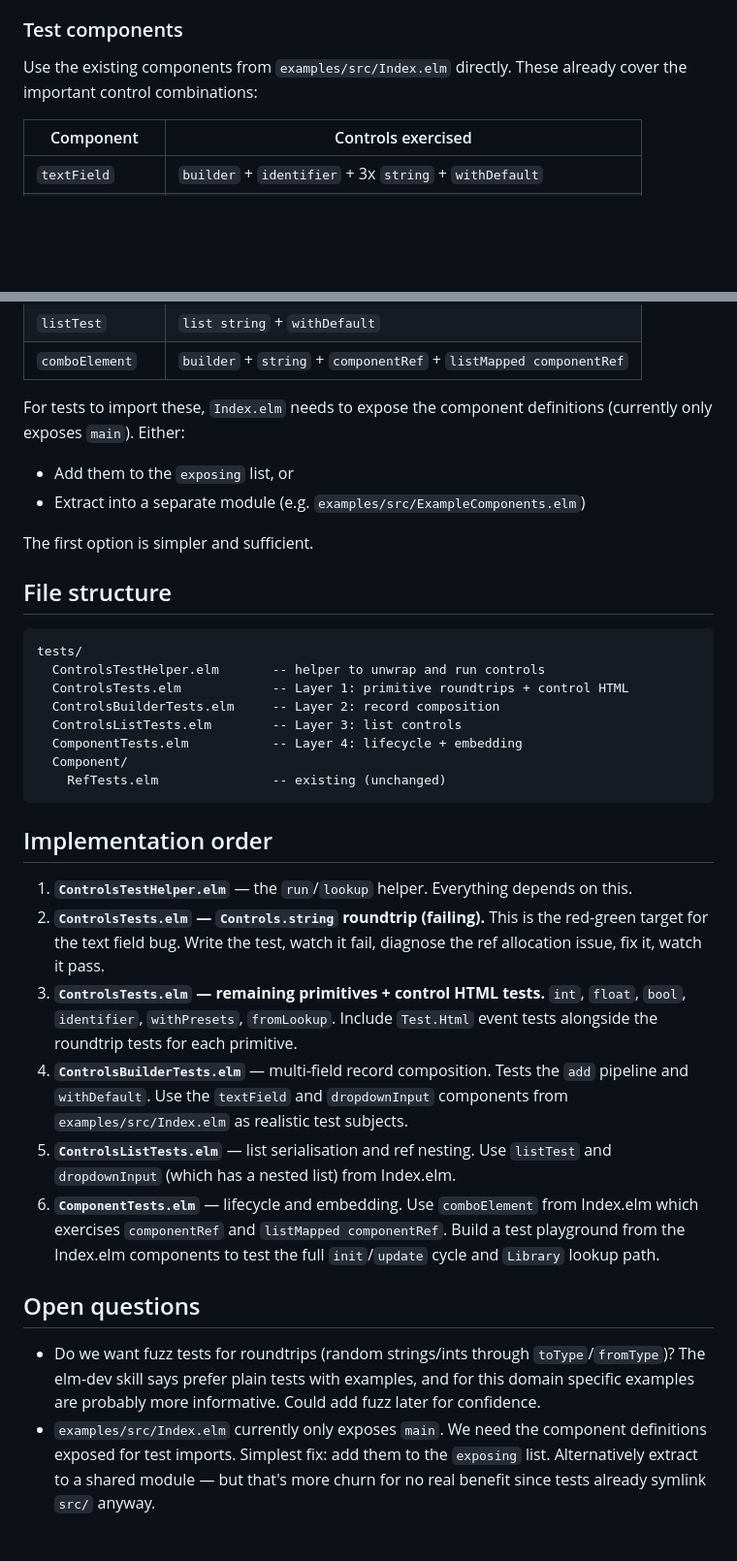
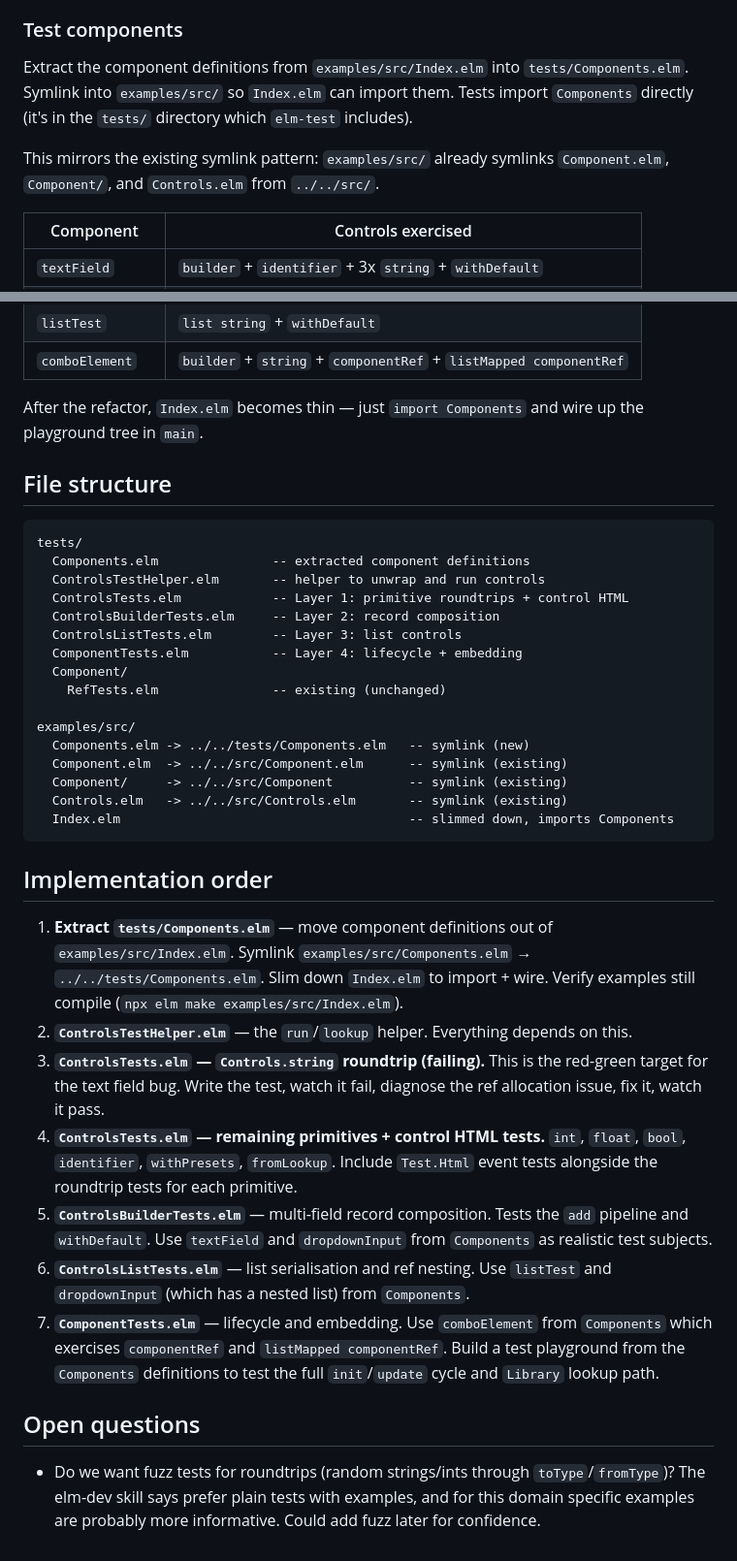
Before and after one commit to indicatrix/component-playground, a Markdown page: .plans/260403-1954-test-harness.md, 2 parts joined by grey strips. Shown at 97% size. Drawn GitHub-style; blank space fills up the shorter version.

Commit message:
Update test plan: extract components to tests/, symlink into examples/
Components move from examples/src/Index.elm to tests/Components.elm,
symlinked back into examples/src/ — same pattern as the existing src/
symlinks. Tests and examples share one source of truth.

Co-Authored-By: Claude Opus 4.6 (1M context) <noreply@anthropic.com>

````diff
--- a/.plans/260403-1954-test-harness.md
+++ b/.plans/260403-1954-test-harness.md
@@ -208,8 +208,13 @@ Test the full init → update → view cycle through `Component.Application`.
 
 ### Test components
 
-Use the existing components from `examples/src/Index.elm` directly. These
-already cover the important control combinations:
+Extract the component definitions from `examples/src/Index.elm` into
+`tests/Components.elm`. Symlink into `examples/src/` so `Index.elm` can
+import them. Tests import `Components` directly (it's in the `tests/`
+directory which `elm-test` includes).
+
+This mirrors the existing symlink pattern: `examples/src/` already symlinks
+`Component.elm`, `Component/`, and `Controls.elm` from `../../src/`.
 
 | Component         | Controls exercised                                       |
 |-------------------|----------------------------------------------------------|
@@ -221,17 +226,14 @@ already cover the important control combinations:
 | `listTest`        | `list string` + `withDefault`                            |
 | `comboElement`    | `builder` + `string` + `componentRef` + `listMapped componentRef` |
 
-For tests to import these, `Index.elm` needs to expose the component
-definitions (currently only exposes `main`). Either:
-- Add them to the `exposing` list, or
-- Extract into a separate module (e.g. `examples/src/ExampleComponents.elm`)
-
-The first option is simpler and sufficient.
+After the refactor, `Index.elm` becomes thin — just `import Components` and
+wire up the playground tree in `main`.
 
 ## File structure
 
 ```
 tests/
+  Components.elm               -- extracted component definitions
   ControlsTestHelper.elm       -- helper to unwrap and run controls
   ControlsTests.elm            -- Layer 1: primitive roundtrips + control HTML
   ControlsBuilderTests.elm     -- Layer 2: record composition
@@ -239,26 +241,37 @@ tests/
   ComponentTests.elm           -- Layer 4: lifecycle + embedding
   Component/
     RefTests.elm               -- existing (unchanged)
+
+examples/src/
+  Components.elm -> ../../tests/Components.elm   -- symlink (new)
+  Component.elm  -> ../../src/Component.elm      -- symlink (existing)
+  Component/     -> ../../src/Component          -- symlink (existing)
+  Controls.elm   -> ../../src/Controls.elm       -- symlink (existing)
+  Index.elm                                      -- slimmed down, imports Components
 ```
 
 ## Implementation order
 
-1. **`ControlsTestHelper.elm`** — the `run`/`lookup` helper. Everything depends
+1. **Extract `tests/Components.elm`** — move component definitions out of
+   `examples/src/Index.elm`. Symlink `examples/src/Components.elm` →
+   `../../tests/Components.elm`. Slim down `Index.elm` to import + wire.
+   Verify examples still compile (`npx elm make examples/src/Index.elm`).
+2. **`ControlsTestHelper.elm`** — the `run`/`lookup` helper. Everything depends
    on this.
-2. **`ControlsTests.elm` — `Controls.string` roundtrip (failing).** This is
+3. **`ControlsTests.elm` — `Controls.string` roundtrip (failing).** This is
    the red-green target for the text field bug. Write the test, watch it fail,
    diagnose the ref allocation issue, fix it, watch it pass.
-3. **`ControlsTests.elm` — remaining primitives + control HTML tests.** `int`,
+4. **`ControlsTests.elm` — remaining primitives + control HTML tests.** `int`,
    `float`, `bool`, `identifier`, `withPresets`, `fromLookup`. Include
    `Test.Html` event tests alongside the roundtrip tests for each primitive.
-4. **`ControlsBuilderTests.elm`** — multi-field record composition. Tests the
-   `add` pipeline and `withDefault`. Use the `textField` and `dropdownInput`
-   components from `examples/src/Index.elm` as realistic test subjects.
-5. **`ControlsListTests.elm`** — list serialisation and ref nesting. Use
-   `listTest` and `dropdownInput` (which has a nested list) from Index.elm.
-6. **`ComponentTests.elm`** — lifecycle and embedding. Use `comboElement` from
-   Index.elm which exercises `componentRef` and `listMapped componentRef`.
-   Build a test playground from the Index.elm components to test the full
+5. **`ControlsBuilderTests.elm`** — multi-field record composition. Tests the
+   `add` pipeline and `withDefault`. Use `textField` and `dropdownInput` from
+   `Components` as realistic test subjects.
+6. **`ControlsListTests.elm`** — list serialisation and ref nesting. Use
+   `listTest` and `dropdownInput` (which has a nested list) from `Components`.
+7. **`ComponentTests.elm`** — lifecycle and embedding. Use `comboElement` from
+   `Components` which exercises `componentRef` and `listMapped componentRef`.
+   Build a test playground from the `Components` definitions to test the full
    `init`/`update` cycle and `Library` lookup path.
 
 ## Open questions
@@ -267,7 +280,3 @@ tests/
   `toType`/`fromType`)? The elm-dev skill says prefer plain tests with
   examples, and for this domain specific examples are probably more
   informative. Could add fuzz later for confidence.
-- `examples/src/Index.elm` currently only exposes `main`. We need the component
-  definitions exposed for test imports. Simplest fix: add them to the
-  `exposing` list. Alternatively extract to a shared module — but that's more
-  churn for no real benefit since tests already symlink `src/` anyway.
````
